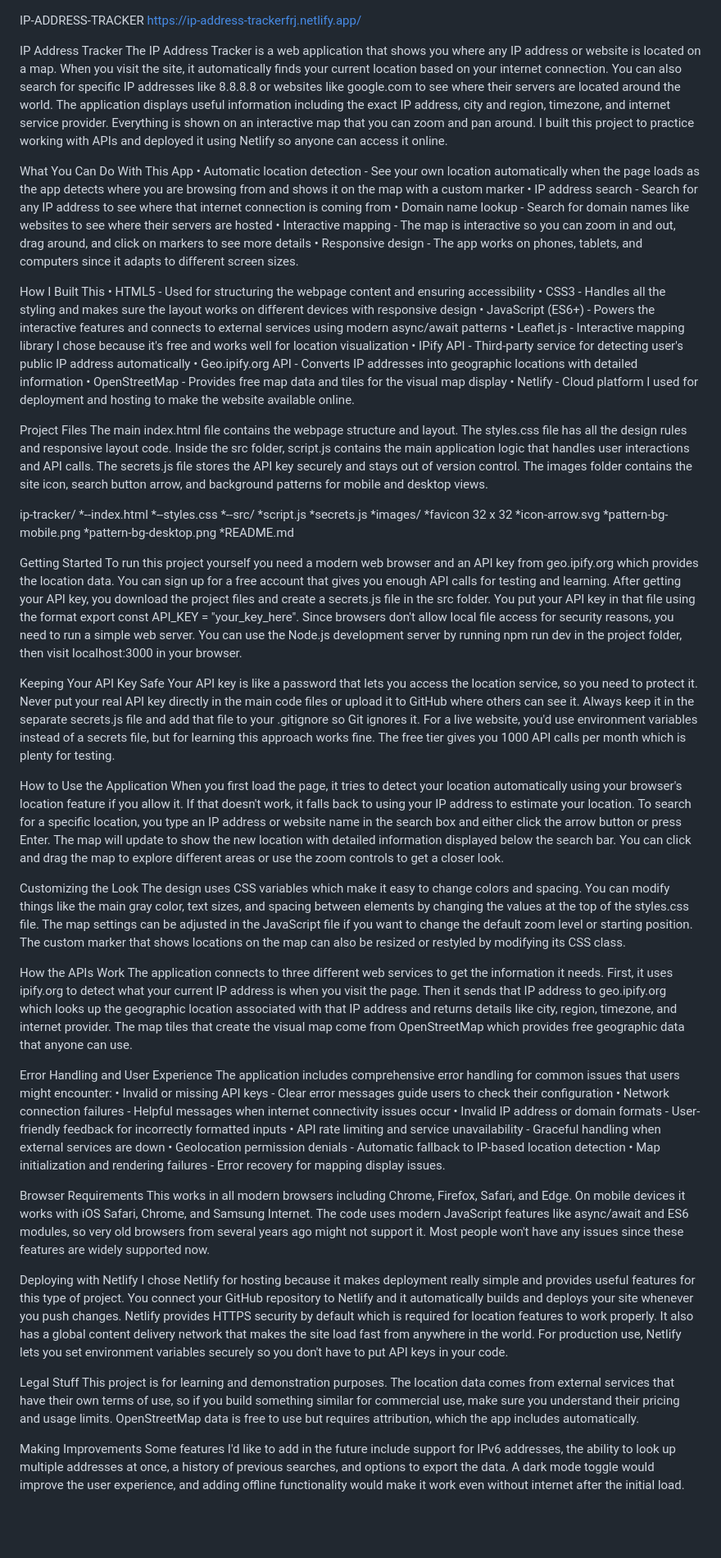
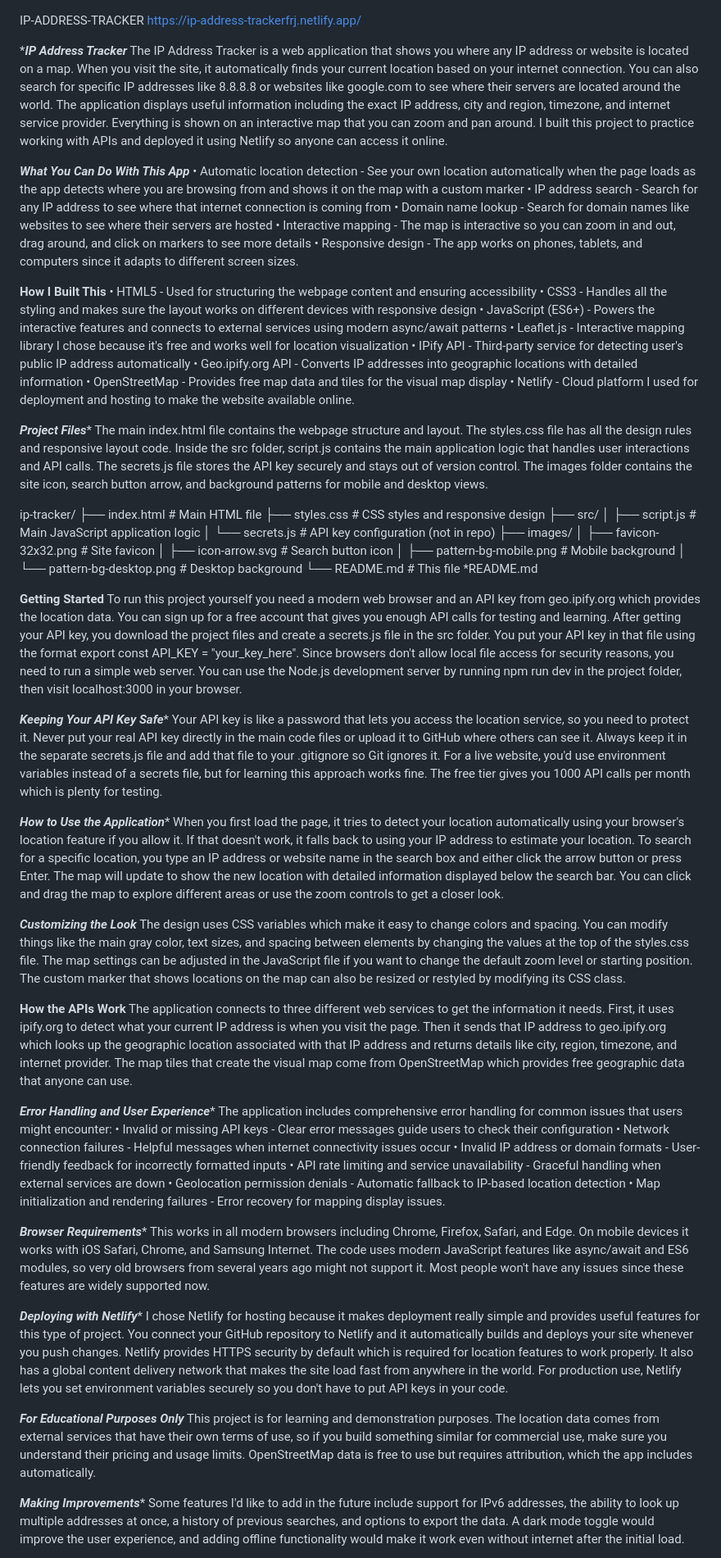
Before and after one commit to FrancesReagan/ip-address-tracker, a Markdown page: README.md, the part around one of its changes. Shown at 82% size. Rendered like a GitHub page; blank space fills up the shorter version.

Commit message:
Update README.md
added more visual project file layout

```diff
--- a/README.md
+++ b/README.md
@@ -1,60 +1,61 @@
 IP-ADDRESS-TRACKER
 https://ip-address-trackerfrj.netlify.app/
 
-IP Address Tracker
+****IP Address Tracker***
 The IP Address Tracker is a web application that shows you where any IP address or website is located on a map. When you visit the site, it automatically finds your current location based on your internet connection. You can also search for specific IP addresses like 8.8.8.8 or websites like google.com to see where their servers are located around the world. The application displays useful information including the exact IP address, city and region, timezone, and internet service provider. Everything is shown on an interactive map that you can zoom and pan around. I built this project to practice working with APIs and deployed it using Netlify so anyone can access it online.
 
-What You Can Do With This App
+*****What You Can Do With This App*****
 • Automatic location detection - See your own location automatically when the page loads as the app detects where you are browsing from and shows it on the map with a custom marker • IP address search - Search for any IP address to see where that internet connection is coming from • Domain name lookup - Search for domain names like websites to see where their servers are hosted • Interactive mapping - The map is interactive so you can zoom in and out, drag around, and click on markers to see more details • Responsive design - The app works on phones, tablets, and computers since it adapts to different screen sizes.
 
-How I Built This
+****How I Built This****
 • HTML5 - Used for structuring the webpage content and ensuring accessibility • CSS3 - Handles all the styling and makes sure the layout works on different devices with responsive design • JavaScript (ES6+) - Powers the interactive features and connects to external services using modern async/await patterns • Leaflet.js - Interactive mapping library I chose because it's free and works well for location visualization • IPify API - Third-party service for detecting user's public IP address automatically • Geo.ipify.org API - Converts IP addresses into geographic locations with detailed information • OpenStreetMap - Provides free map data and tiles for the visual map display • Netlify - Cloud platform I used for deployment and hosting to make the website available online.
 
-Project Files
+***Project Files****
 The main index.html file contains the webpage structure and layout. The styles.css file has all the design rules and responsive layout code. Inside the src folder, script.js contains the main application logic that handles user interactions and API calls. The secrets.js file stores the API key securely and stays out of version control. The images folder contains the site icon, search button arrow, and background patterns for mobile and desktop views.
 
 ip-tracker/
-*--index.html
-*--styles.css
-*--src/
-    *script.js
-    *secrets.js
-*images/
-    *favicon 32 x 32
-    *icon-arrow.svg
-    *pattern-bg-mobile.png
-    *pattern-bg-desktop.png
+├── index.html              # Main HTML file
+├── styles.css              # CSS styles and responsive design
+├── src/
+│   ├── script.js           # Main JavaScript application logic
+│   └── secrets.js          # API key configuration (not in repo)
+├── images/
+│   ├── favicon-32x32.png   # Site favicon
+│   ├── icon-arrow.svg      # Search button icon
+│   ├── pattern-bg-mobile.png    # Mobile background
+│   └── pattern-bg-desktop.png   # Desktop background
+└── README.md               # This file
 *README.md
 
-Getting Started
+****Getting Started****
 To run this project yourself you need a modern web browser and an API key from geo.ipify.org which provides the location data. You can sign up for a free account that gives you enough API calls for testing and learning. After getting your API key, you download the project files and create a secrets.js file in the src folder. You put your API key in that file using the format export const API_KEY = "your_key_here". Since browsers don't allow local file access for security reasons, you need to run a simple web server. You can use the Node.js development server by running npm run dev in the project folder, then visit localhost:3000 in your browser.
 
-Keeping Your API Key Safe
+***Keeping Your API Key Safe****
 Your API key is like a password that lets you access the location service, so you need to protect it. Never put your real API key directly in the main code files or upload it to GitHub where others can see it. Always keep it in the separate secrets.js file and add that file to your .gitignore so Git ignores it. For a live website, you'd use environment variables instead of a secrets file, but for learning this approach works fine. The free tier gives you 1000 API calls per month which is plenty for testing.
 
-How to Use the Application
+***How to Use the Application****
 When you first load the page, it tries to detect your location automatically using your browser's location feature if you allow it. If that doesn't work, it falls back to using your IP address to estimate your location. To search for a specific location, you type an IP address or website name in the search box and either click the arrow button or press Enter. The map will update to show the new location with detailed information displayed below the search bar. You can click and drag the map to explore different areas or use the zoom controls to get a closer look.
 
-Customizing the Look
+***Customizing the Look***
 The design uses CSS variables which make it easy to change colors and spacing. You can modify things like the main gray color, text sizes, and spacing between elements by changing the values at the top of the styles.css file. The map settings can be adjusted in the JavaScript file if you want to change the default zoom level or starting position. The custom marker that shows locations on the map can also be resized or restyled by modifying its CSS class.
 
-How the APIs Work
+****How the APIs Work****
 The application connects to three different web services to get the information it needs. First, it uses ipify.org to detect what your current IP address is when you visit the page. Then it sends that IP address to geo.ipify.org which looks up the geographic location associated with that IP address and returns details like city, region, timezone, and internet provider. The map tiles that create the visual map come from OpenStreetMap which provides free geographic data that anyone can use.
 
-Error Handling and User Experience
+***Error Handling and User Experience****
 The application includes comprehensive error handling for common issues that users might encounter:
 • Invalid or missing API keys - Clear error messages guide users to check their configuration • Network connection failures - Helpful messages when internet connectivity issues occur
 • Invalid IP address or domain formats - User-friendly feedback for incorrectly formatted inputs • API rate limiting and service unavailability - Graceful handling when external services are down • Geolocation permission denials - Automatic fallback to IP-based location detection • Map initialization and rendering failures - Error recovery for mapping display issues.
 
-Browser Requirements
+***Browser Requirements****
 This works in all modern browsers including Chrome, Firefox, Safari, and Edge. On mobile devices it works with iOS Safari, Chrome, and Samsung Internet. The code uses modern JavaScript features like async/await and ES6 modules, so very old browsers from several years ago might not support it. Most people won't have any issues since these features are widely supported now.
 
-Deploying with Netlify
+***Deploying with Netlify****
 I chose Netlify for hosting because it makes deployment really simple and provides useful features for this type of project. You connect your GitHub repository to Netlify and it automatically builds and deploys your site whenever you push changes. Netlify provides HTTPS security by default which is required for location features to work properly. It also has a global content delivery network that makes the site load fast from anywhere in the world. For production use, Netlify lets you set environment variables securely so you don't have to put API keys in your code.
 
-Legal Stuff
+***For Educational Purposes Only***
 This project is for learning and demonstration purposes. The location data comes from external services that have their own terms of use, so if you build something similar for commercial use, make sure you understand their pricing and usage limits. OpenStreetMap data is free to use but requires attribution, which the app includes automatically.
 
-Making Improvements
+***Making Improvements****
 Some features I'd like to add in the future include support for IPv6 addresses, the ability to look up multiple addresses at once, a history of previous searches, and options to export the data. A dark mode toggle would improve the user experience, and adding offline functionality would make it work even without internet after the initial load.
 
```
Also changed, not shown: other parts of README.md (+5 -5 lines).
